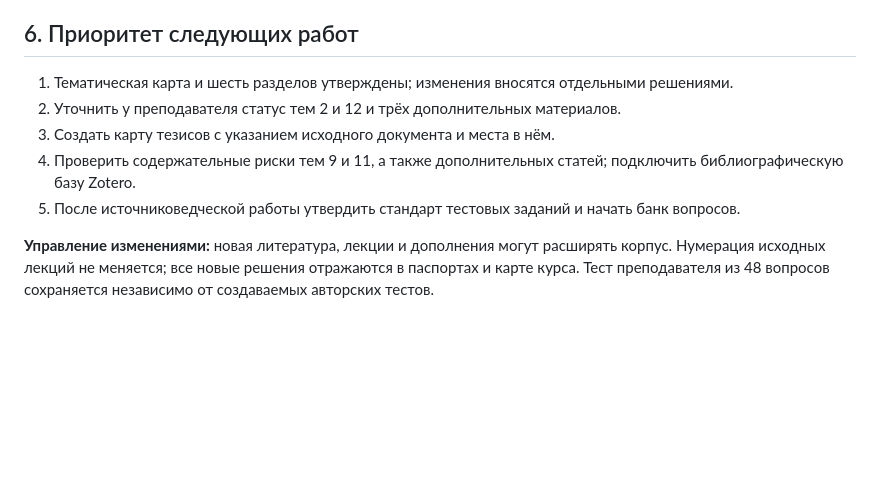
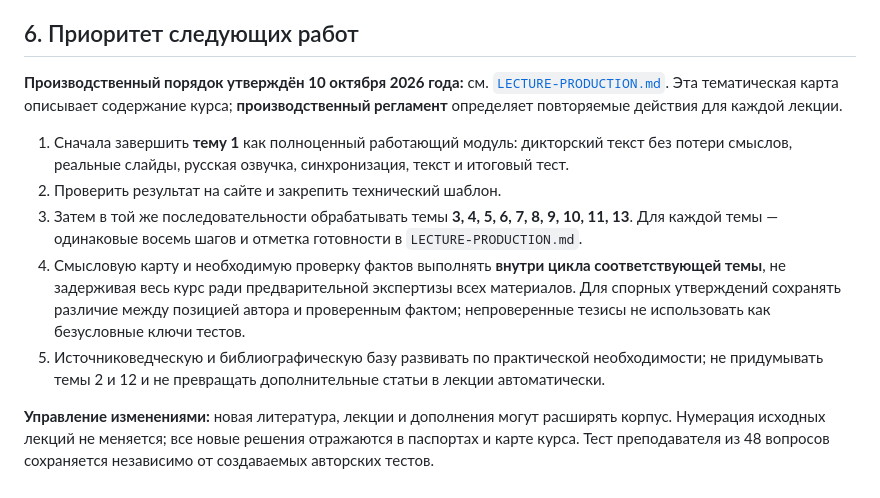
Before and after one commit to slobodatablichka/apologetika-test, a Markdown page: CURRICULUM.md, the part around the change. GitHub-like rendering; blank space fills up the shorter version.

Commit message:
Align curriculum priorities with repeatable audio-lecture production

```diff
--- a/CURRICULUM.md
+++ b/CURRICULUM.md
@@ -177,10 +177,12 @@
 
 ## 6. Приоритет следующих работ
 
-1. Тематическая карта и шесть разделов утверждены; изменения вносятся отдельными решениями.
-2. Уточнить у преподавателя статус тем 2 и 12 и трёх дополнительных материалов.
-3. Создать карту тезисов с указанием исходного документа и места в нём.
-4. Проверить содержательные риски тем 9 и 11, а также дополнительных статей; подключить библиографическую базу Zotero.
-5. После источниковедческой работы утвердить стандарт тестовых заданий и начать банк вопросов.
+**Производственный порядок утверждён 10 октября 2026 года:** см. [`LECTURE-PRODUCTION.md`](LECTURE-PRODUCTION.md). Эта тематическая карта описывает содержание курса; **производственный регламент** определяет повторяемые действия для каждой лекции.
+
+1. Сначала завершить **тему 1** как полноценный работающий модуль: дикторский текст без потери смыслов, реальные слайды, русская озвучка, синхронизация, текст и итоговый тест.
+2. Проверить результат на сайте и закрепить технический шаблон.
+3. Затем в той же последовательности обрабатывать темы **3, 4, 5, 6, 7, 8, 9, 10, 11, 13**. Для каждой темы — одинаковые восемь шагов и отметка готовности в `LECTURE-PRODUCTION.md`.
+4. Смысловую карту и необходимую проверку фактов выполнять **внутри цикла соответствующей темы**, не задерживая весь курс ради предварительной экспертизы всех материалов. Для спорных утверждений сохранять различие между позицией автора и проверенным фактом; непроверенные тезисы не использовать как безусловные ключи тестов.
+5. Источниковедческую и библиографическую базу развивать по практической необходимости; не придумывать темы 2 и 12 и не превращать дополнительные статьи в лекции автоматически.
 
 **Управление изменениями:** новая литература, лекции и дополнения могут расширять корпус. Нумерация исходных лекций не меняется; все новые решения отражаются в паспортах и карте курса. Тест преподавателя из 48 вопросов сохраняется независимо от создаваемых авторских тестов.
```
